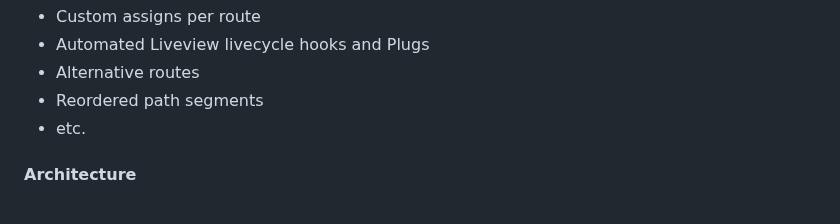
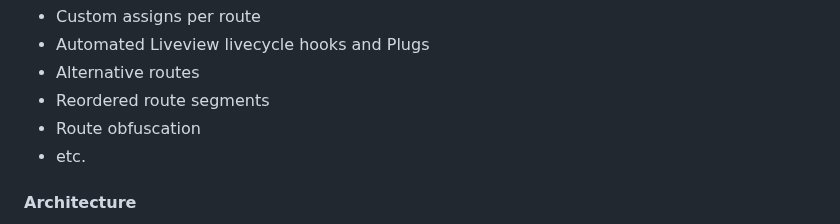
Before and after one commit to BartOtten/routex, a Markdown page: docs/COMPARISON.md, the part around the change. Rendered like a GitHub page.

Commit message:
docs: one more

```diff
--- a/docs/COMPARISON.md
+++ b/docs/COMPARISON.md
@@ -59,7 +59,8 @@ the feature set virtually limitless.
 - Custom assigns per route
 - Automated Liveview livecycle hooks and Plugs
 - Alternative routes
-- Reordered path segments
+- Reordered route segments
+- Route obfuscation
 - etc.
 
 
```
